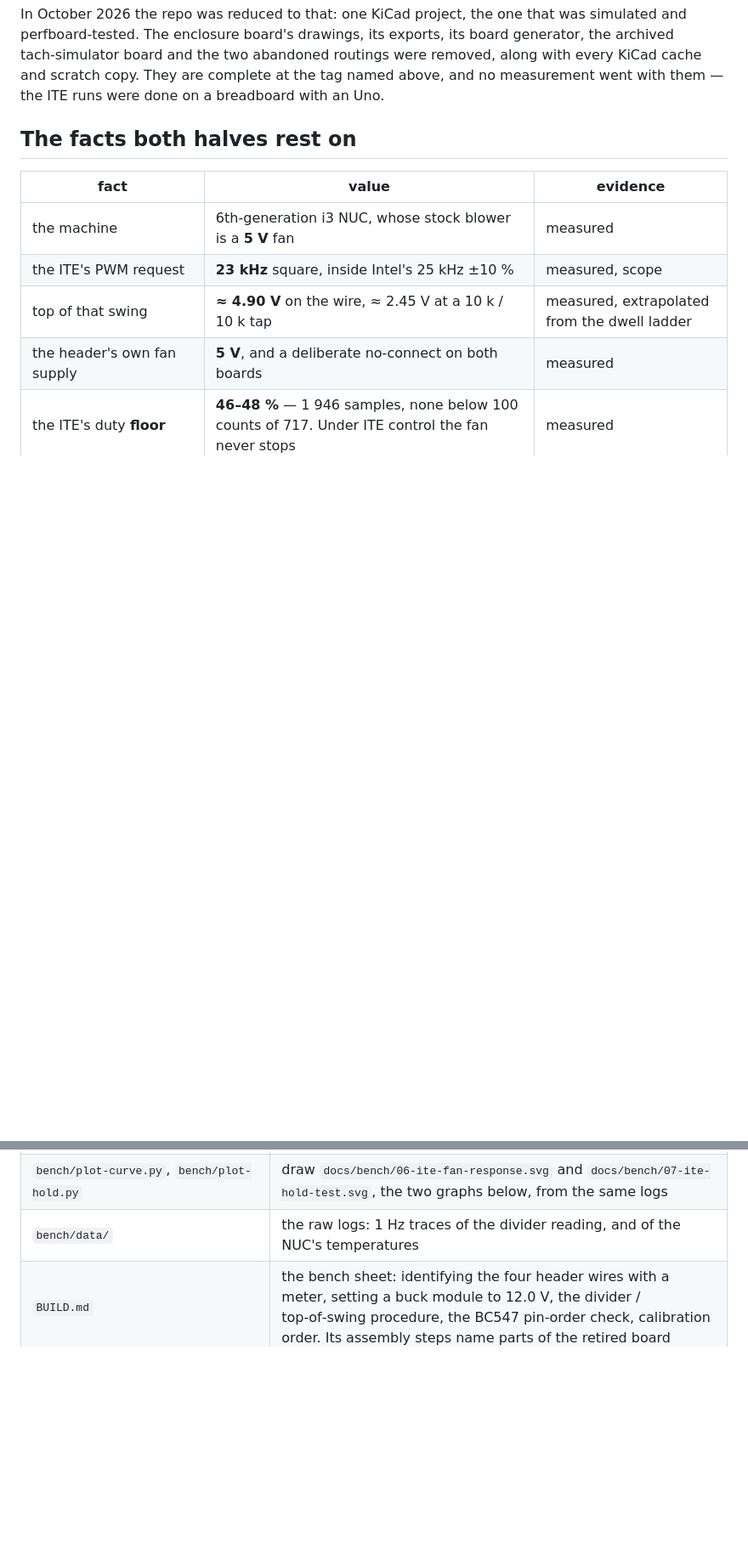
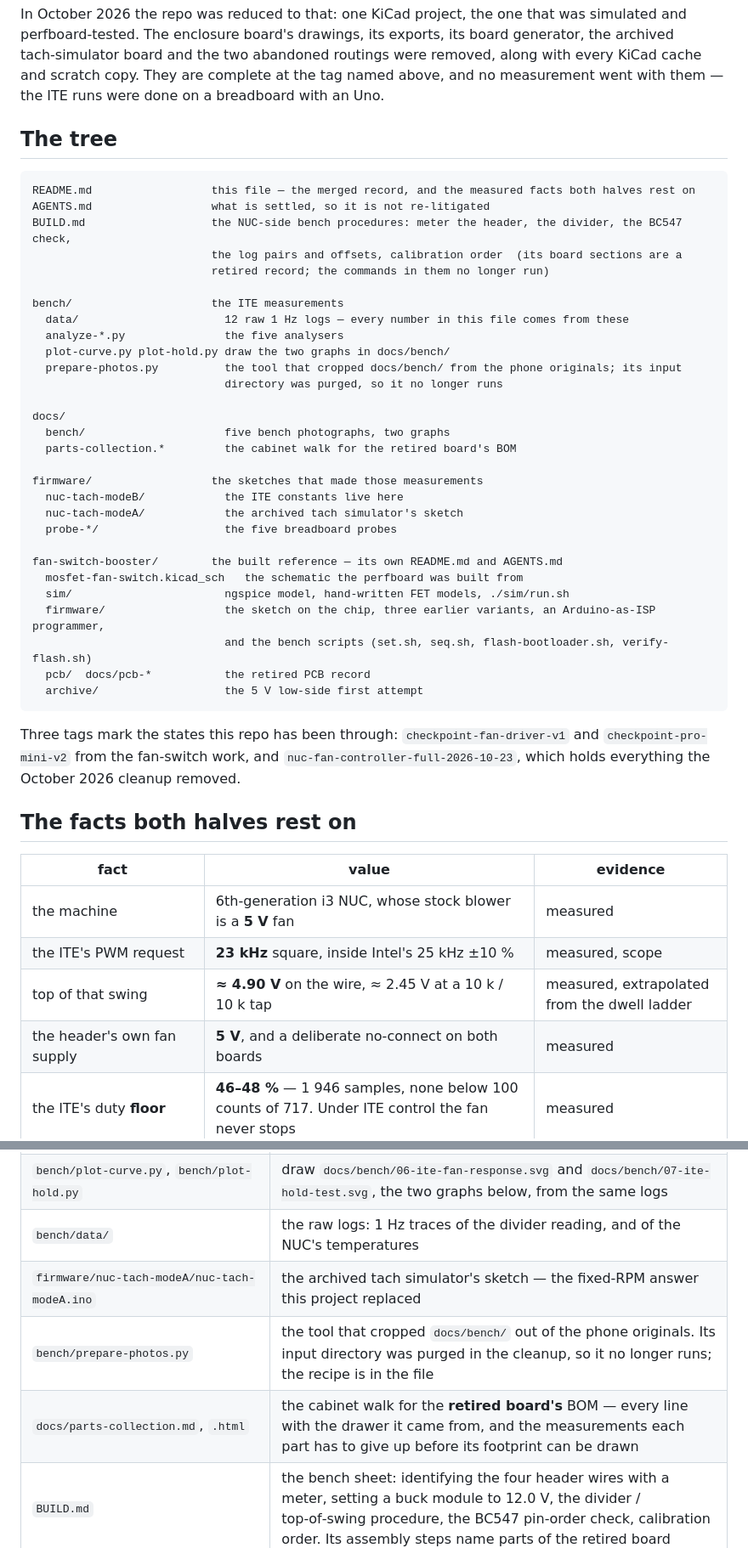
Before and after one commit to kavehs87/nuc-fan-controller, a Markdown page: README.md, 2 parts joined by grey strips. Shown at 85% size. Drawn GitHub-style; blank space fills up the shorter version.

````diff
--- a/README.md
+++ b/README.md
@@ -22,6 +22,44 @@ perfboard‑tested. The enclosure board's drawings, its exports, its board gener
 tach‑simulator board and the two abandoned routings were removed, along with every KiCad cache and scratch
 copy. They are complete at the tag named above, and no measurement went with them — the ITE runs were done
 on a breadboard with an Uno.
+
+## The tree
+
+```
+README.md                  this file — the merged record, and the measured facts both halves rest on
+AGENTS.md                  what is settled, so it is not re-litigated
+BUILD.md                   the NUC-side bench procedures: meter the header, the divider, the BC547 check,
+                           the log pairs and offsets, calibration order  (its board sections are a
+                           retired record; the commands in them no longer run)
+
+bench/                     the ITE measurements
+  data/                      12 raw 1 Hz logs — every number in this file comes from these
+  analyze-*.py               the five analysers
+  plot-curve.py plot-hold.py draw the two graphs in docs/bench/
+  prepare-photos.py          the tool that cropped docs/bench/ from the phone originals; its input
+                             directory was purged, so it no longer runs
+
+docs/
+  bench/                     five bench photographs, two graphs
+  parts-collection.*         the cabinet walk for the retired board's BOM
+
+firmware/                  the sketches that made those measurements
+  nuc-tach-modeB/            the ITE constants live here
+  nuc-tach-modeA/            the archived tach simulator's sketch
+  probe-*/                   the five breadboard probes
+
+fan-switch-booster/        the built reference — its own README.md and AGENTS.md
+  mosfet-fan-switch.kicad_sch   the schematic the perfboard was built from
+  sim/                       ngspice model, hand-written FET models, ./sim/run.sh
+  firmware/                  the sketch on the chip, three earlier variants, an Arduino-as-ISP programmer,
+                             and the bench scripts (set.sh, seq.sh, flash-bootloader.sh, verify-flash.sh)
+  pcb/  docs/pcb-*           the retired PCB record
+  archive/                   the 5 V low-side first attempt
+```
+
+Three tags mark the states this repo has been through: `checkpoint-fan-driver-v1` and
+`checkpoint-pro-mini-v2` from the fan‑switch work, and `nuc-fan-controller-full-2026-10-23`, which holds
+everything the October 2026 cleanup removed.
 
 ## The facts both halves rest on
 
@@ -130,6 +168,9 @@ numbers.
 | `bench/analyze-hold.py` | the analyser for the "does it integrate time?" test: flat-window trend, same-temperature early against late, and a two-variable fit |
 | `bench/plot-curve.py`, `bench/plot-hold.py` | draw `docs/bench/06-ite-fan-response.svg` and `docs/bench/07-ite-hold-test.svg`, the two graphs below, from the same logs |
 | `bench/data/` | the raw logs: 1 Hz traces of the divider reading, and of the NUC's temperatures |
+| `firmware/nuc-tach-modeA/nuc-tach-modeA.ino` | the archived tach simulator's sketch — the fixed‑RPM answer this project replaced |
+| `bench/prepare-photos.py` | the tool that cropped `docs/bench/` out of the phone originals. Its input directory was purged in the cleanup, so it no longer runs; the recipe is in the file |
+| `docs/parts-collection.md`, `.html` | the cabinet walk for the **retired board's** BOM — every line with the drawer it came from, and the measurements each part has to give up before its footprint can be drawn |
 | `BUILD.md` | the bench sheet: identifying the four header wires with a meter, setting a buck module to 12.0 V, the divider / top‑of‑swing procedure, the BC547 pin‑order check, calibration order. Its assembly steps name parts of the retired board |
 | `docs/parts-collection.html` | the collection sheet: every BOM line with the exact cabinet drawer it comes from, in drawer‑walk order, plus the eight measurements that decide the footprints (also `docs/parts-collection.md`) |
 | `fan-switch-booster/archive/` | the booster's first version — a single logic‑level IRLZ44N driven directly at 5 V, with its plots. Kept because the reason it worked is the reason 3.3 V needs a booster |
````
Also changed, not shown: other parts of README.md (+1 -1 lines), BUILD.md (+21 -2 lines), fan-switch-booster/README.md (+22 -23 lines).
